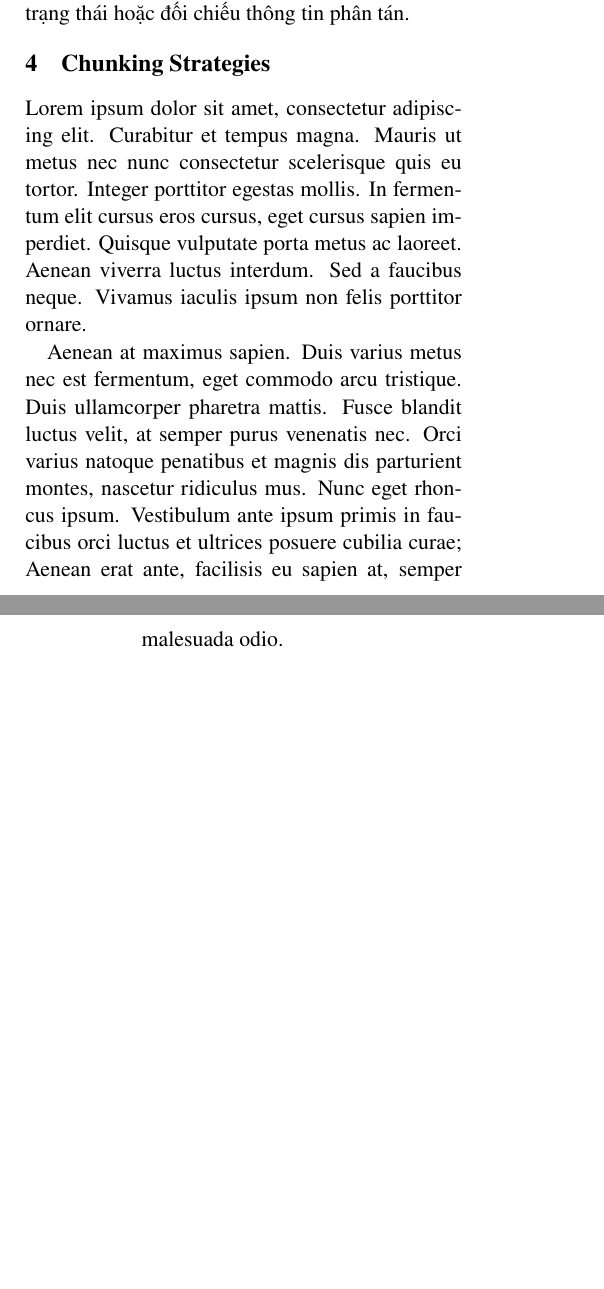
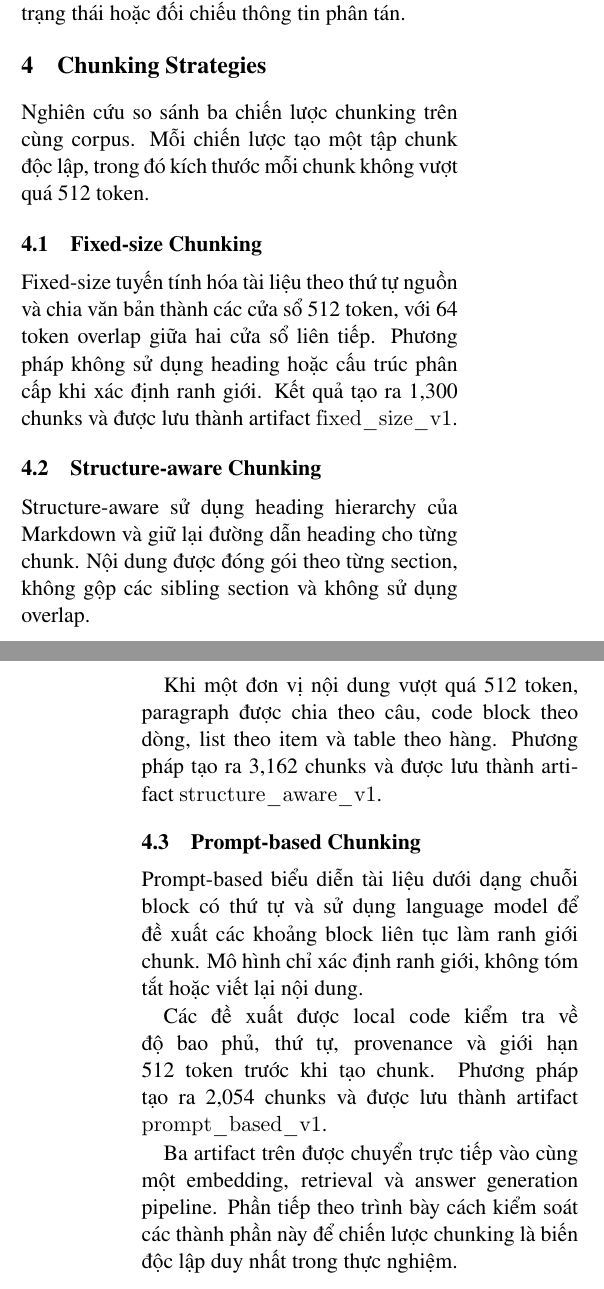
Before and after one commit to minhdb19-dev/report-nlp-final-project, a LaTeX paper (main.tex, which reads sections/04_chunking_strategies.tex): two parts of the columns of pages 3 and 4 of 16 before the commit and two parts of the columns of pages 3 and 4 of 17 after it, joined at a grey line, cut so that both start at the same text, the shorter picture padded with empty space. Compiled offline with pdfLaTeX.

Commit message:
docs: add author details, institutional affiliation, and chunking strategies section

```diff
--- a/sections/04_chunking_strategies.tex
+++ b/sections/04_chunking_strategies.tex
@@ -1,5 +1,26 @@
+% 04_chunking_strategies.tex
+% Phụ trách: Thành viên 1
+% ==============================================================================
+
 \section{Chunking Strategies}
-\label{sec:chunking_strategies}
-Lorem ipsum dolor sit amet, consectetur adipiscing elit. Curabitur et tempus magna. Mauris ut metus nec nunc consectetur scelerisque quis eu tortor. Integer porttitor egestas mollis. In fermentum elit cursus eros cursus, eget cursus sapien imperdiet. Quisque vulputate porta metus ac laoreet. Aenean viverra luctus interdum. Sed a faucibus neque. Vivamus iaculis ipsum non felis porttitor ornare.
+\label{sec:chunking-strategies}
 
-Aenean at maximus sapien. Duis varius metus nec est fermentum, eget commodo arcu tristique. Duis ullamcorper pharetra mattis. Fusce blandit luctus velit, at semper purus venenatis nec. Orci varius natoque penatibus et magnis dis parturient montes, nascetur ridiculus mus. Nunc eget rhoncus ipsum. Vestibulum ante ipsum primis in faucibus orci luctus et ultrices posuere cubilia curae; Aenean erat ante, facilisis eu sapien at, semper malesuada odio.
+Nghiên cứu so sánh ba chiến lược chunking trên cùng corpus. Mỗi chiến lược tạo một tập chunk độc lập, trong đó kích thước mỗi chunk không vượt quá 512 token.
+
+\subsection{Fixed-size Chunking}
+
+Fixed-size tuyến tính hóa tài liệu theo thứ tự nguồn và chia văn bản thành các cửa sổ 512 token, với 64 token overlap giữa hai cửa sổ liên tiếp. Phương pháp không sử dụng heading hoặc cấu trúc phân cấp khi xác định ranh giới. Kết quả tạo ra 1,300 chunks và được lưu thành artifact \texttt{fixed\_size\_v1}.
+
+\subsection{Structure-aware Chunking}
+
+Structure-aware sử dụng heading hierarchy của Markdown và giữ lại đường dẫn heading cho từng chunk. Nội dung được đóng gói theo từng section, không gộp các sibling section và không sử dụng overlap.
+
+Khi một đơn vị nội dung vượt quá 512 token, paragraph được chia theo câu, code block theo dòng, list theo item và table theo hàng. Phương pháp tạo ra 3,162 chunks và được lưu thành artifact \texttt{structure\_aware\_v1}.
+
+\subsection{Prompt-based Chunking}
+
+Prompt-based biểu diễn tài liệu dưới dạng chuỗi block có thứ tự và sử dụng language model để đề xuất các khoảng block liên tục làm ranh giới chunk. Mô hình chỉ xác định ranh giới, không tóm tắt hoặc viết lại nội dung.
+
+Các đề xuất được local code kiểm tra về độ bao phủ, thứ tự, provenance và giới hạn 512 token trước khi tạo chunk. Phương pháp tạo ra 2,054 chunks và được lưu thành artifact \texttt{prompt\_based\_v1}.
+
+Ba artifact trên được chuyển trực tiếp vào cùng một embedding, retrieval và answer generation pipeline. Phần tiếp theo trình bày cách kiểm soát các thành phần này để chiến lược chunking là biến độc lập duy nhất trong thực nghiệm.
```
Also changed, not shown: main.tex (+17 -10 lines), main.pdf.
